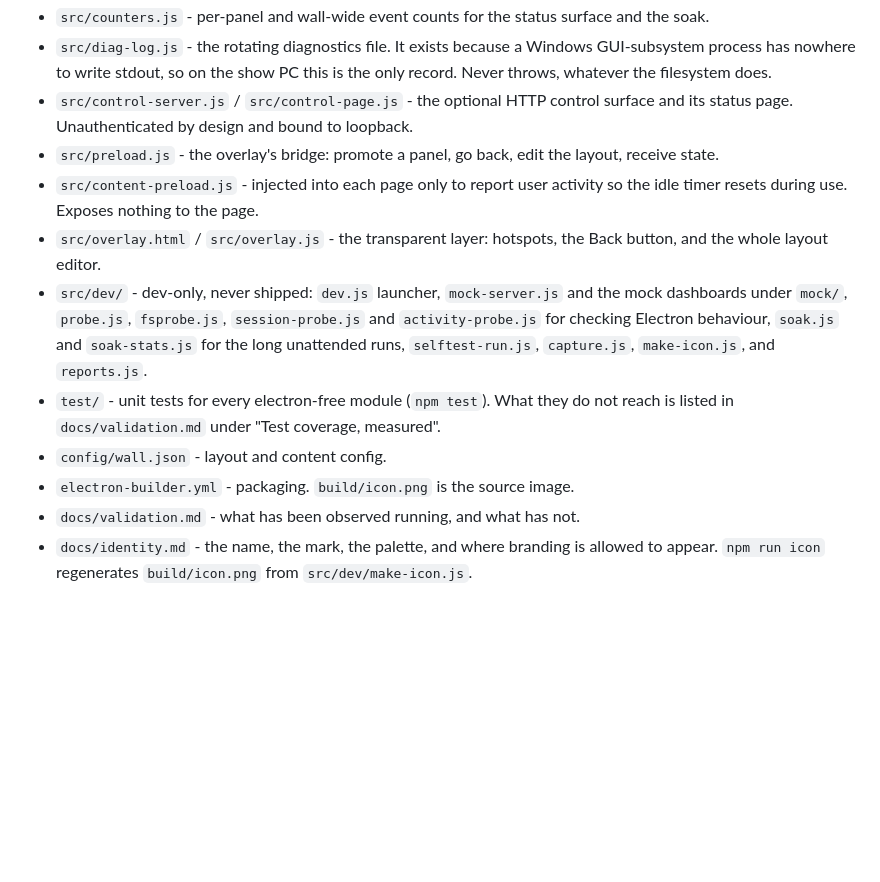
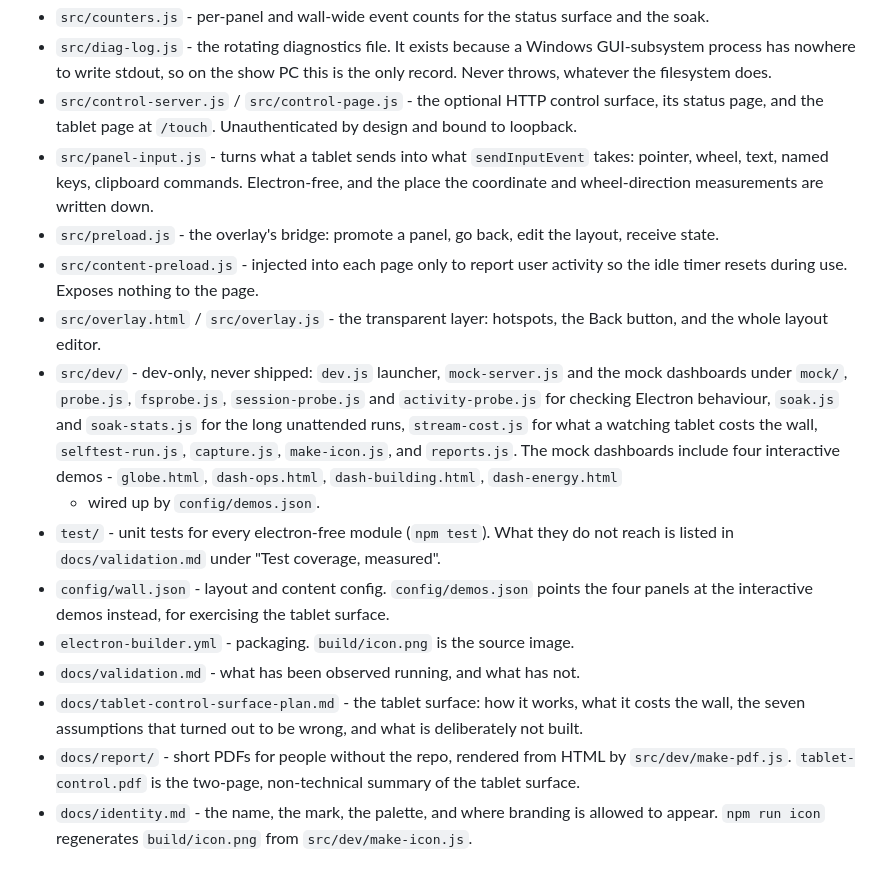
Before and after one commit to Potion/wallwright, a Markdown page: README.md, the part around one of its changes. Rendered like a GitHub page; blank space fills up the shorter version.

```diff
--- a/README.md
+++ b/README.md
@@ -459,7 +502,11 @@ and each uploads its own artifacts.
   GUI-subsystem process has nowhere to write stdout, so on the show PC this is
   the only record. Never throws, whatever the filesystem does.
 - `src/control-server.js` / `src/control-page.js` - the optional HTTP control
-  surface and its status page. Unauthenticated by design and bound to loopback.
+  surface, its status page, and the tablet page at `/touch`. Unauthenticated by
+  design and bound to loopback.
+- `src/panel-input.js` - turns what a tablet sends into what `sendInputEvent`
+  takes: pointer, wheel, text, named keys, clipboard commands. Electron-free, and
+  the place the coordinate and wheel-direction measurements are written down.
 - `src/preload.js` - the overlay's bridge: promote a panel, go back, edit the
   layout, receive state.
 - `src/content-preload.js` - injected into each page only to report user
@@ -469,13 +516,24 @@ and each uploads its own artifacts.
 - `src/dev/` - dev-only, never shipped: `dev.js` launcher, `mock-server.js` and
   the mock dashboards under `mock/`, `probe.js`, `fsprobe.js`,
   `session-probe.js` and `activity-probe.js` for checking Electron behaviour,
-  `soak.js` and `soak-stats.js` for the long unattended runs, `selftest-run.js`,
-  `capture.js`, `make-icon.js`, and `reports.js`.
+  `soak.js` and `soak-stats.js` for the long unattended runs, `stream-cost.js`
+  for what a watching tablet costs the wall, `selftest-run.js`, `capture.js`,
+  `make-icon.js`, and `reports.js`. The mock dashboards include four interactive
+  demos - `globe.html`, `dash-ops.html`, `dash-building.html`, `dash-energy.html`
+  - wired up by `config/demos.json`.
 - `test/` - unit tests for every electron-free module (`npm test`). What they do
   not reach is listed in `docs/validation.md` under "Test coverage, measured".
-- `config/wall.json` - layout and content config.
+- `config/wall.json` - layout and content config. `config/demos.json` points the
+  four panels at the interactive demos instead, for exercising the tablet
+  surface.
 - `electron-builder.yml` - packaging. `build/icon.png` is the source image.
 - `docs/validation.md` - what has been observed running, and what has not.
+- `docs/tablet-control-surface-plan.md` - the tablet surface: how it works, what
+  it costs the wall, the seven assumptions that turned out to be wrong, and what
+  is deliberately not built.
+- `docs/report/` - short PDFs for people without the repo, rendered from HTML by
+  `src/dev/make-pdf.js`. `tablet-control.pdf` is the two-page, non-technical
+  summary of the tablet surface.
 - `docs/identity.md` - the name, the mark, the palette, and where branding is
   allowed to appear. `npm run icon` regenerates `build/icon.png` from
   `src/dev/make-icon.js`.
```
Also changed, not shown: other parts of README.md (+44 -1 lines).
